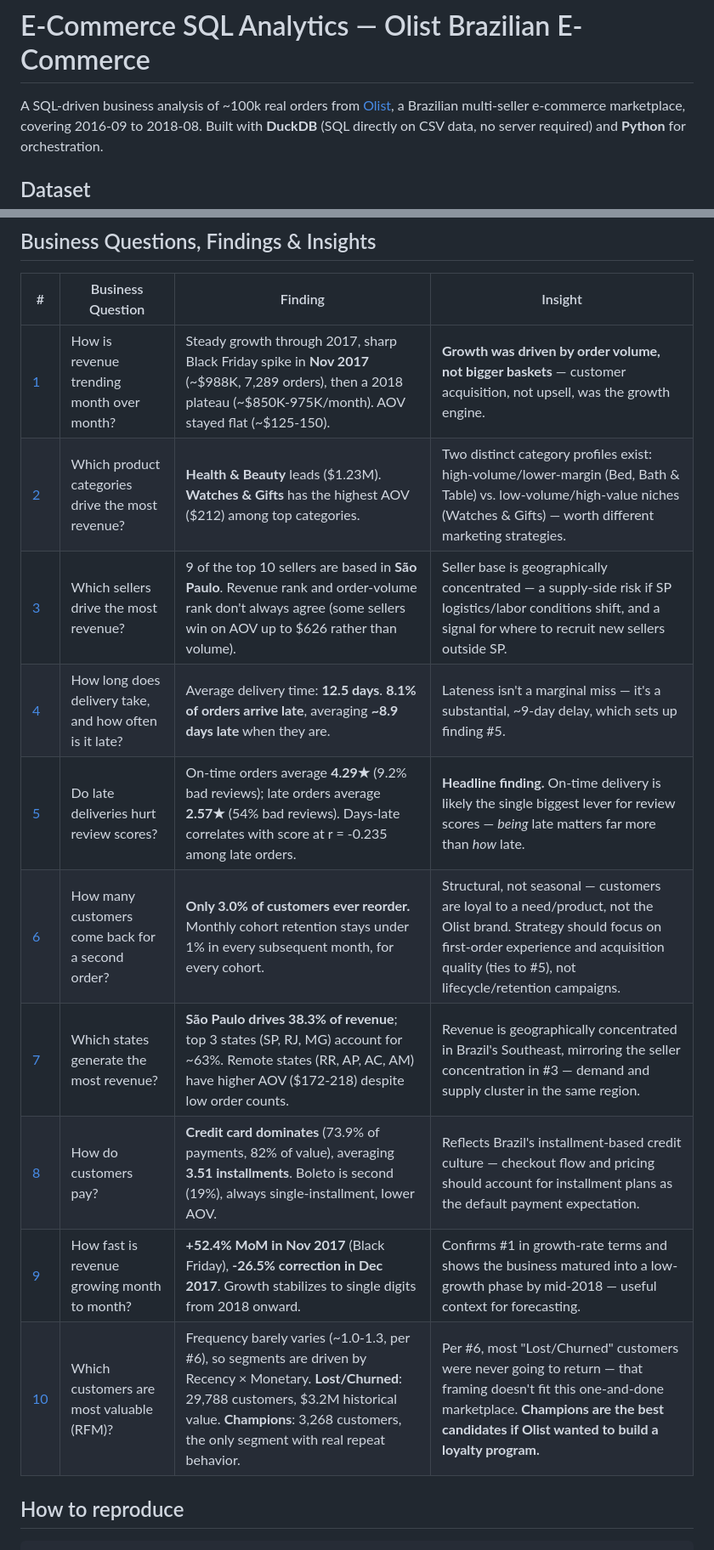
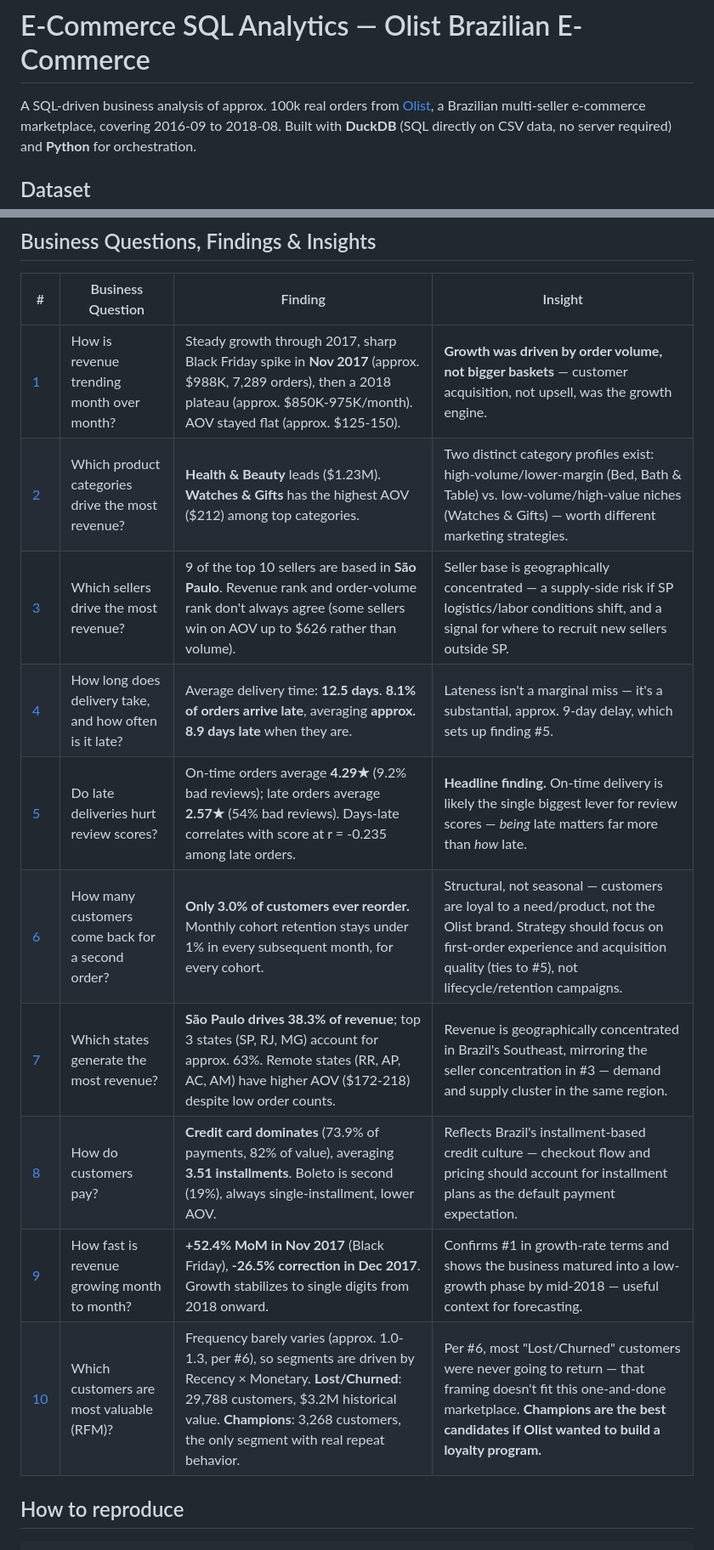
Before and after one commit to n9hquan/ecommerce-sql-analytics, a Markdown page: README.md, 2 parts joined by grey strips. Shown at 85% size. GitHub-like rendering.

Commit message:
Fix accidental strikethrough rendering in README table (single ~ chars)

```diff
--- a/README.md
+++ b/README.md
@@ -1,6 +1,6 @@
 # E-Commerce SQL Analytics — Olist Brazilian E-Commerce
 
-A SQL-driven business analysis of ~100k real orders from [Olist](https://olist.com), a Brazilian
+A SQL-driven business analysis of approx. 100k real orders from [Olist](https://olist.com), a Brazilian
 multi-seller e-commerce marketplace, covering 2016-09 to 2018-08. Built with **DuckDB** (SQL directly
 on CSV data, no server required) and **Python** for orchestration.
 
@@ -34,16 +34,16 @@ for easy cross-reference. Hosted via GitHub Pages, no download needed.
 
 | # | Business Question | Finding | Insight |
 |---|---|---|---|
-| [1](queries/01_revenue_by_month.sql) | How is revenue trending month over month? | Steady growth through 2017, sharp Black Friday spike in **Nov 2017** (~$988K, 7,289 orders), then a 2018 plateau (~$850K-975K/month). AOV stayed flat (~$125-150). | **Growth was driven by order volume, not bigger baskets** — customer acquisition, not upsell, was the growth engine. |
+| [1](queries/01_revenue_by_month.sql) | How is revenue trending month over month? | Steady growth through 2017, sharp Black Friday spike in **Nov 2017** (approx. $988K, 7,289 orders), then a 2018 plateau (approx. $850K-975K/month). AOV stayed flat (approx. $125-150). | **Growth was driven by order volume, not bigger baskets** — customer acquisition, not upsell, was the growth engine. |
 | [2](queries/02_top_categories_by_revenue.sql) | Which product categories drive the most revenue? | **Health & Beauty** leads ($1.23M). **Watches & Gifts** has the highest AOV ($212) among top categories. | Two distinct category profiles exist: high-volume/lower-margin (Bed, Bath & Table) vs. low-volume/high-value niches (Watches & Gifts) — worth different marketing strategies. |
 | [3](queries/03_top_sellers.sql) | Which sellers drive the most revenue? | 9 of the top 10 sellers are based in **São Paulo**. Revenue rank and order-volume rank don't always agree (some sellers win on AOV up to $626 rather than volume). | Seller base is geographically concentrated — a supply-side risk if SP logistics/labor conditions shift, and a signal for where to recruit new sellers outside SP. |
-| [4](queries/04_delivery_performance.sql) | How long does delivery take, and how often is it late? | Average delivery time: **12.5 days**. **8.1% of orders arrive late**, averaging **~8.9 days late** when they are. | Lateness isn't a marginal miss — it's a substantial, ~9-day delay, which sets up finding #5. |
+| [4](queries/04_delivery_performance.sql) | How long does delivery take, and how often is it late? | Average delivery time: **12.5 days**. **8.1% of orders arrive late**, averaging **approx. 8.9 days late** when they are. | Lateness isn't a marginal miss — it's a substantial, approx. 9-day delay, which sets up finding #5. |
 | [5](queries/05_delivery_delay_vs_review_score.sql) | Do late deliveries hurt review scores? | On-time orders average **4.29★** (9.2% bad reviews); late orders average **2.57★** (54% bad reviews). Days-late correlates with score at r = -0.235 among late orders. | **Headline finding.** On-time delivery is likely the single biggest lever for review scores — *being* late matters far more than *how* late. |
 | [6](queries/06_customer_retention.sql) | How many customers come back for a second order? | **Only 3.0% of customers ever reorder.** Monthly cohort retention stays under 1% in every subsequent month, for every cohort. | Structural, not seasonal — customers are loyal to a need/product, not the Olist brand. Strategy should focus on first-order experience and acquisition quality (ties to #5), not lifecycle/retention campaigns. |
-| [7](queries/07_revenue_by_state.sql) | Which states generate the most revenue? | **São Paulo drives 38.3% of revenue**; top 3 states (SP, RJ, MG) account for ~63%. Remote states (RR, AP, AC, AM) have higher AOV ($172-218) despite low order counts. | Revenue is geographically concentrated in Brazil's Southeast, mirroring the seller concentration in #3 — demand and supply cluster in the same region. |
+| [7](queries/07_revenue_by_state.sql) | Which states generate the most revenue? | **São Paulo drives 38.3% of revenue**; top 3 states (SP, RJ, MG) account for approx. 63%. Remote states (RR, AP, AC, AM) have higher AOV ($172-218) despite low order counts. | Revenue is geographically concentrated in Brazil's Southeast, mirroring the seller concentration in #3 — demand and supply cluster in the same region. |
 | [8](queries/08_payment_types.sql) | How do customers pay? | **Credit card dominates** (73.9% of payments, 82% of value), averaging **3.51 installments**. Boleto is second (19%), always single-installment, lower AOV. | Reflects Brazil's installment-based credit culture — checkout flow and pricing should account for installment plans as the default payment expectation. |
 | [9](queries/09_mom_revenue_growth.sql) | How fast is revenue growing month to month? | **+52.4% MoM in Nov 2017** (Black Friday), **-26.5% correction in Dec 2017**. Growth stabilizes to single digits from 2018 onward. | Confirms #1 in growth-rate terms and shows the business matured into a low-growth phase by mid-2018 — useful context for forecasting. |
-| [10](queries/10_rfm_segmentation.sql) | Which customers are most valuable (RFM)? | Frequency barely varies (~1.0-1.3, per #6), so segments are driven by Recency × Monetary. **Lost/Churned**: 29,788 customers, $3.2M historical value. **Champions**: 3,268 customers, the only segment with real repeat behavior. | Per #6, most "Lost/Churned" customers were never going to return — that framing doesn't fit this one-and-done marketplace. **Champions are the best candidates if Olist wanted to build a loyalty program.** |
+| [10](queries/10_rfm_segmentation.sql) | Which customers are most valuable (RFM)? | Frequency barely varies (approx. 1.0-1.3, per #6), so segments are driven by Recency × Monetary. **Lost/Churned**: 29,788 customers, $3.2M historical value. **Champions**: 3,268 customers, the only segment with real repeat behavior. | Per #6, most "Lost/Churned" customers were never going to return — that framing doesn't fit this one-and-done marketplace. **Champions are the best candidates if Olist wanted to build a loyalty program.** |
 
 ## How to reproduce
 
```
